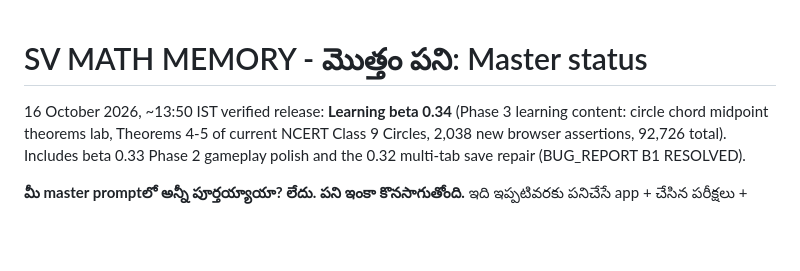
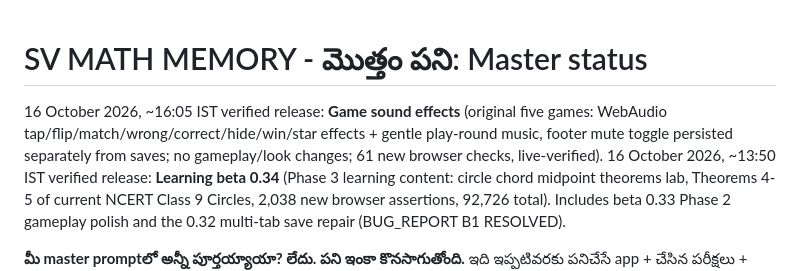
Before and after one commit to svofficials9999-collab/sv-math-memory, a Markdown page: MASTER_STATUS.md, the part around the change. GitHub-like rendering; blank space fills up the shorter version.

Commit message:
Update MASTER_STATUS.md with release information
Added verified release details for game sound effects and learning beta 0.34.

```diff
--- a/MASTER_STATUS.md
+++ b/MASTER_STATUS.md
@@ -1,5 +1,6 @@
 # SV MATH MEMORY - మొత్తం పని: Master status
 
+16 October 2026, ~16:05 IST verified release: **Game sound effects** (original five games: WebAudio tap/flip/match/wrong/correct/hide/win/star effects + gentle play-round music, footer mute toggle persisted separately from saves; no gameplay/look changes; 61 new browser checks, live-verified).
 16 October 2026, ~13:50 IST verified release: **Learning beta 0.34** (Phase 3 learning content: circle chord midpoint theorems lab, Theorems 4-5 of current NCERT Class 9 Circles, 2,038 new browser assertions, 92,726 total). Includes beta 0.33 Phase 2 gameplay polish and the 0.32 multi-tab save repair (BUG_REPORT B1 RESOLVED).
 
 **మీ master promptలో అన్నీ పూర్తయ్యాయా? లేదు. పని ఇంకా కొనసాగుతోంది.**
```
